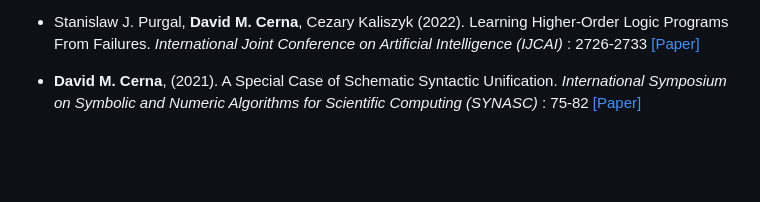
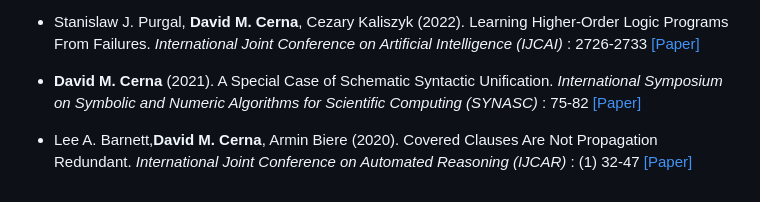
Before and after one commit to Ermine516/ermine516.github.io, a Markdown page: contents/publications.md, the part around the change. Rendered like a GitHub page; blank space fills up the shorter version.

```diff
--- a/contents/publications.md
+++ b/contents/publications.md
@@ -38,5 +38,8 @@
 - Stanislaw J. Purgal, <strong>David M. Cerna</strong>, Cezary Kaliszyk (2022). Learning Higher-Order Logic Programs From Failures.
  <em> International Joint Conference on Artificial Intelligence (IJCAI) </em>:  2726-2733 [[Paper]](https://doi.org/10.24963/ijcai.2022/378)
 
-- <strong>David M. Cerna</strong>, (2021). A Special Case of Schematic Syntactic Unification.
+- <strong>David M. Cerna</strong> (2021). A Special Case of Schematic Syntactic Unification.
  <em>  International Symposium on Symbolic and Numeric Algorithms for Scientific Computing (SYNASC) </em>:  75-82 [[Paper]](https://doi.org/10.1109/SYNASC54541.2021.00024)
+
+- Lee A. Barnett,<strong>David M. Cerna</strong>, Armin Biere (2020). Covered Clauses Are Not Propagation Redundant.
+ <em>  International Joint Conference on Automated Reasoning (IJCAR) </em>: (1) 32-47 [[Paper]](https://doi.org/10.1007/978-3-030-51074-9_3)
```
